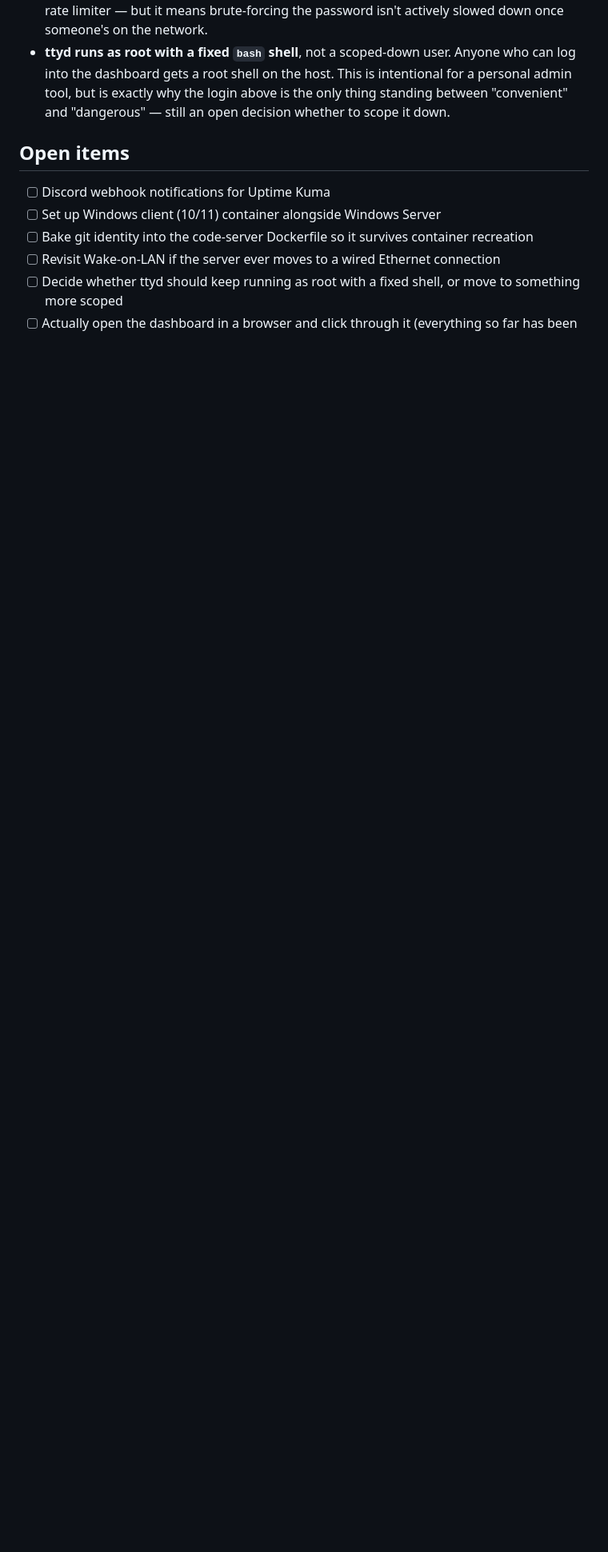
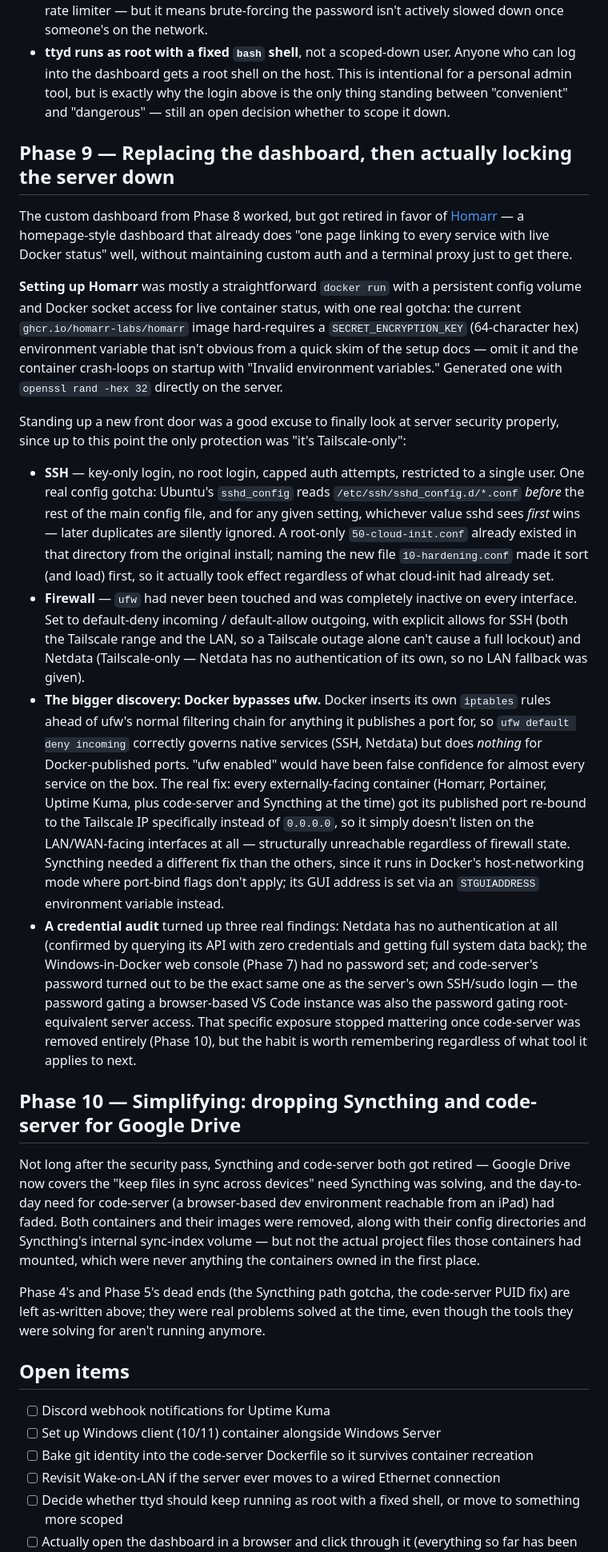
Before and after one commit to darkanon6/ubuntu-server, a Markdown page: README.md, the part around the change. Shown at 80% size. Rendered like a GitHub page; blank space fills up the shorter version.

Commit message:
Document Phase 9 (Homarr + security hardening) and Phase 10 (dropping code-server/syncthing)
Phase 9 covers replacing the custom dashboard with Homarr and the
security pass that followed: SSH hardening, an sshd_config.d ordering
gotcha, ufw (previously completely inactive), and the more
significant discovery that Docker bypasses ufw for published container
ports — fixed by rebinding services to the Tailscale IP instead of
0.0.0.0. Also documents the credential audit findings (Netdata has no
auth, the Windows console had no password, code-server reused the
system password).

Phase 10 covers dropping Syncthing and code-server in favor of Google
Drive, and what was/wasn't cleaned up.

Co-Authored-By: Claude Sonnet 5 <noreply@anthropic.com>

```diff
--- a/README.md
+++ b/README.md
@@ -169,6 +169,25 @@ Known trade-offs, left as-is on purpose rather than hidden:
 - **No rate limiting on `/api/login`.** For a single-user tool that's already gated behind a private network, this was judged an acceptable trade-off over the added complexity of a rate limiter — but it means brute-forcing the password isn't actively slowed down once someone's on the network.
 - **ttyd runs as root with a fixed `bash` shell**, not a scoped-down user. Anyone who can log into the dashboard gets a root shell on the host. This is intentional for a personal admin tool, but is exactly why the login above is the only thing standing between "convenient" and "dangerous" — still an open decision whether to scope it down.
 
+## Phase 9 — Replacing the dashboard, then actually locking the server down
+
+The custom dashboard from Phase 8 worked, but got retired in favor of [Homarr](https://homarr.dev) — a homepage-style dashboard that already does "one page linking to every service with live Docker status" well, without maintaining custom auth and a terminal proxy just to get there.
+
+**Setting up Homarr** was mostly a straightforward `docker run` with a persistent config volume and Docker socket access for live container status, with one real gotcha: the current `ghcr.io/homarr-labs/homarr` image hard-requires a `SECRET_ENCRYPTION_KEY` (64-character hex) environment variable that isn't obvious from a quick skim of the setup docs — omit it and the container crash-loops on startup with "Invalid environment variables." Generated one with `openssl rand -hex 32` directly on the server.
+
+Standing up a new front door was a good excuse to finally look at server security properly, since up to this point the only protection was "it's Tailscale-only":
+
+- **SSH** — key-only login, no root login, capped auth attempts, restricted to a single user. One real config gotcha: Ubuntu's `sshd_config` reads `/etc/ssh/sshd_config.d/*.conf` *before* the rest of the main config file, and for any given setting, whichever value sshd sees *first* wins — later duplicates are silently ignored. A root-only `50-cloud-init.conf` already existed in that directory from the original install; naming the new file `10-hardening.conf` made it sort (and load) first, so it actually took effect regardless of what cloud-init had already set.
+- **Firewall** — `ufw` had never been touched and was completely inactive on every interface. Set to default-deny incoming / default-allow outgoing, with explicit allows for SSH (both the Tailscale range and the LAN, so a Tailscale outage alone can't cause a full lockout) and Netdata (Tailscale-only — Netdata has no authentication of its own, so no LAN fallback was given).
+- **The bigger discovery: Docker bypasses ufw.** Docker inserts its own `iptables` rules ahead of ufw's normal filtering chain for anything it publishes a port for, so `ufw default deny incoming` correctly governs native services (SSH, Netdata) but does *nothing* for Docker-published ports. "ufw enabled" would have been false confidence for almost every service on the box. The real fix: every externally-facing container (Homarr, Portainer, Uptime Kuma, plus code-server and Syncthing at the time) got its published port re-bound to the Tailscale IP specifically instead of `0.0.0.0`, so it simply doesn't listen on the LAN/WAN-facing interfaces at all — structurally unreachable regardless of firewall state. Syncthing needed a different fix than the others, since it runs in Docker's host-networking mode where port-bind flags don't apply; its GUI address is set via an `STGUIADDRESS` environment variable instead.
+- **A credential audit** turned up three real findings: Netdata has no authentication at all (confirmed by querying its API with zero credentials and getting full system data back); the Windows-in-Docker web console (Phase 7) had no password set; and code-server's password turned out to be the exact same one as the server's own SSH/sudo login — the password gating a browser-based VS Code instance was also the password gating root-equivalent server access. That specific exposure stopped mattering once code-server was removed entirely (Phase 10), but the habit is worth remembering regardless of what tool it applies to next.
+
+## Phase 10 — Simplifying: dropping Syncthing and code-server for Google Drive
+
+Not long after the security pass, Syncthing and code-server both got retired — Google Drive now covers the "keep files in sync across devices" need Syncthing was solving, and the day-to-day need for code-server (a browser-based dev environment reachable from an iPad) had faded. Both containers and their images were removed, along with their config directories and Syncthing's internal sync-index volume — but not the actual project files those containers had mounted, which were never anything the containers owned in the first place.
+
+Phase 4's and Phase 5's dead ends (the Syncthing path gotcha, the code-server PUID fix) are left as-written above; they were real problems solved at the time, even though the tools they were solving for aren't running anymore.
+
 ## Open items
 
 - [ ] Discord webhook notifications for Uptime Kuma
```
